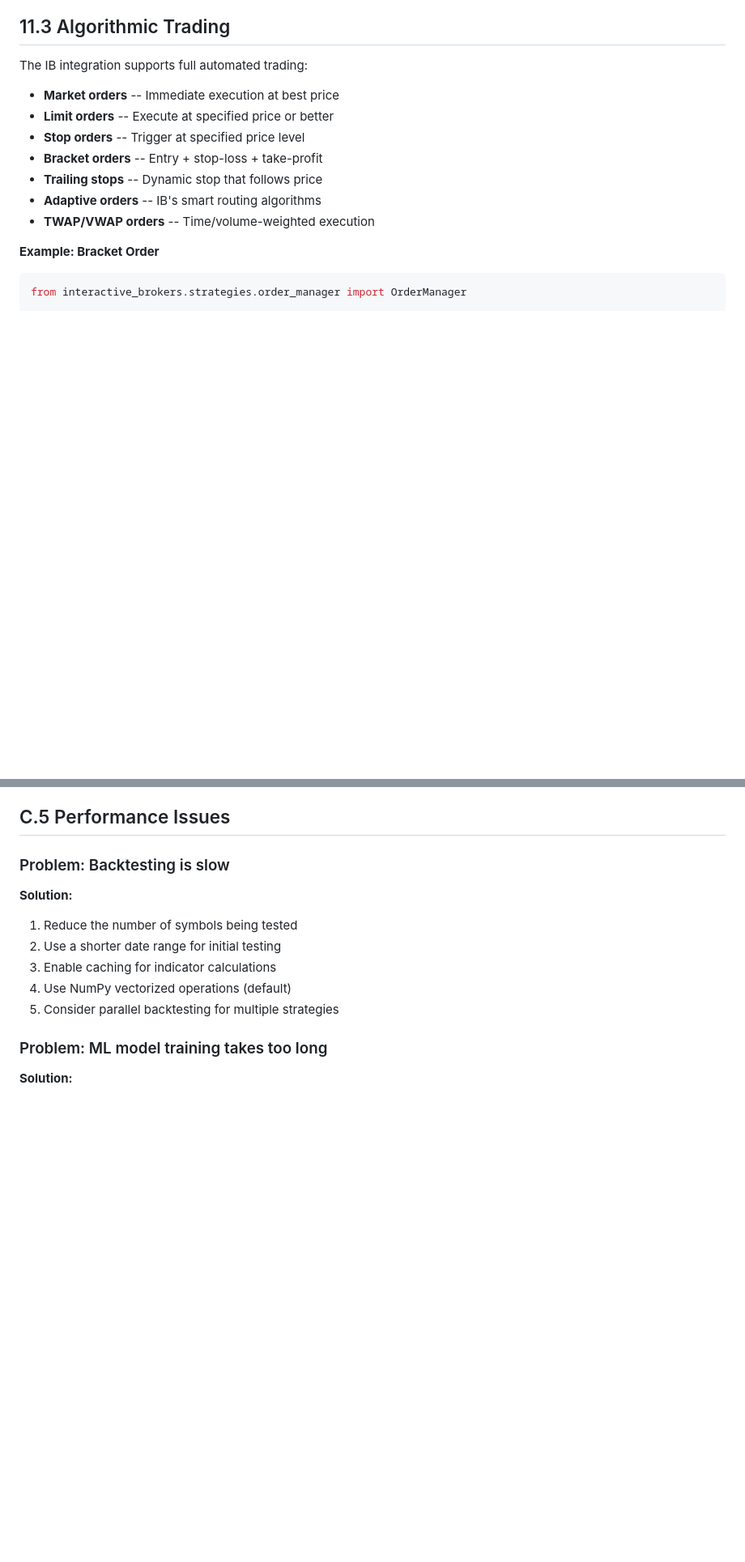
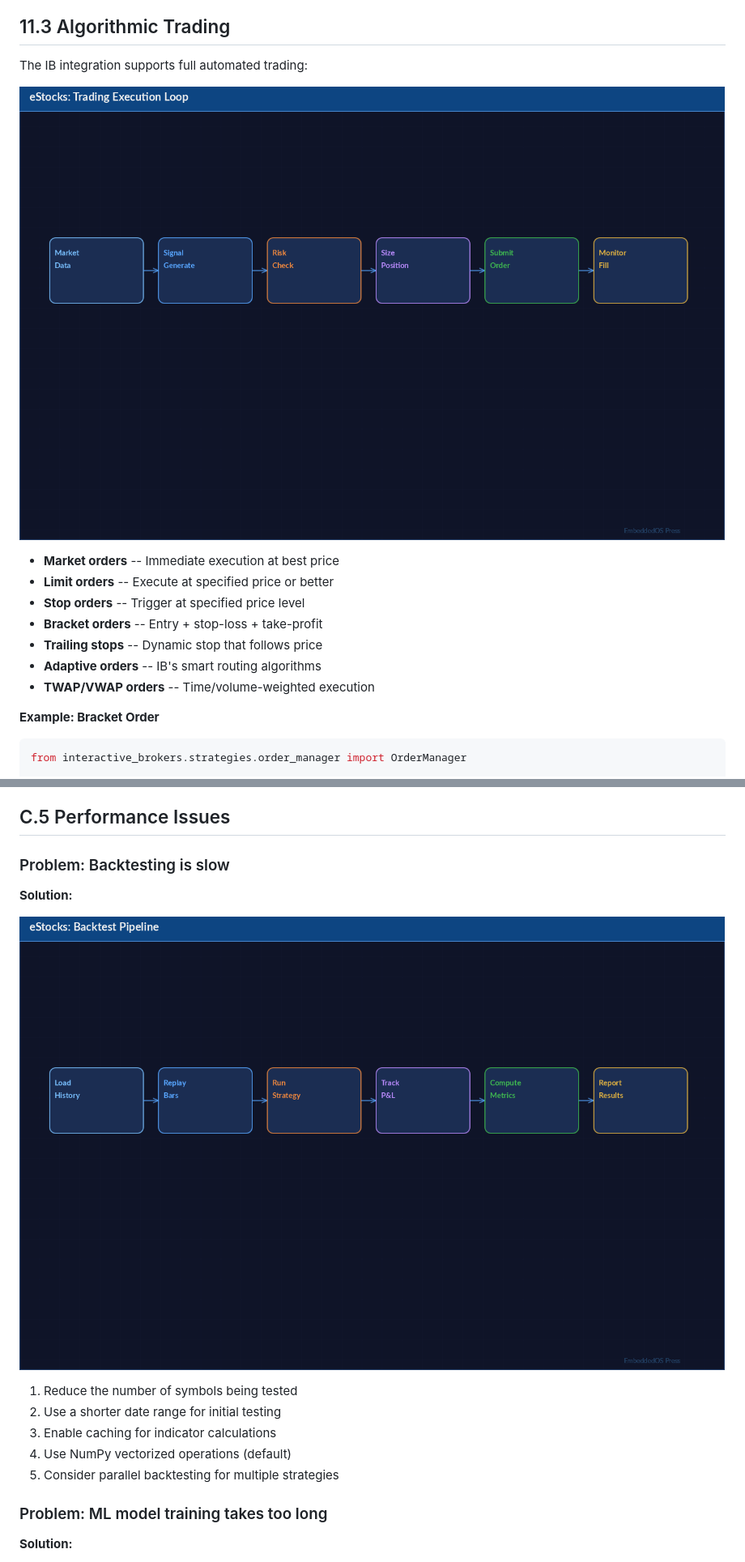
Before and after one commit to embeddedos-org/estocks_trading_scripts, a Markdown page: docs/book/book.md, 2 parts joined by grey strips. Shown: that part at 81% size. GitHub-like rendering; pictures changed too: docs/book/images/backtest-flow.png (added), docs/book/images/trading-loop.png (added); blank space fills up the shorter version.

Commit message:
feat(book): add comprehensive technical diagrams — data flows, security, protocols, pipelines
- eBoot: +2 (secure boot chain, firmware update pipeline) = 5 total
- eAI: +2 (8-layer security, sensor-to-action data flow) = 4 total
- eIPC: +2 (wire protocol format, transport comparison) = 3 total
- eDB: +2 (query execution pipeline, replication architecture) = 3 total
- All others: +2 each (product-specific flows + pipelines) = 3 each
- Total: 45 colorful technical diagrams across 14 products

```diff
--- a/docs/book/book.md
+++ b/docs/book/book.md
@@ -1886,6 +1886,9 @@ conn.connect()
 
 The IB integration supports full automated trading:
 
+![Figure: eStocks Trading Execution Loop — market data to order submission with risk checks](images/trading-loop.png)
+
+
 - **Market orders** -- Immediate execution at best price
 - **Limit orders** -- Execute at specified price or better
 - **Stop orders** -- Trigger at specified price level
@@ -2734,6 +2737,9 @@ print(f"Cooldown active: {status['cooldown_active']}")
 
 **Solution:**
 
+![Figure: eStocks Backtest Pipeline — historical replay, strategy execution, metrics reporting](images/backtest-flow.png)
+
+
 1. Reduce the number of symbols being tested
 2. Use a shorter date range for initial testing
 3. Enable caching for indicator calculations
```
